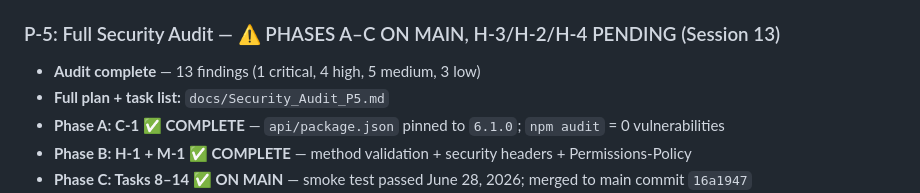
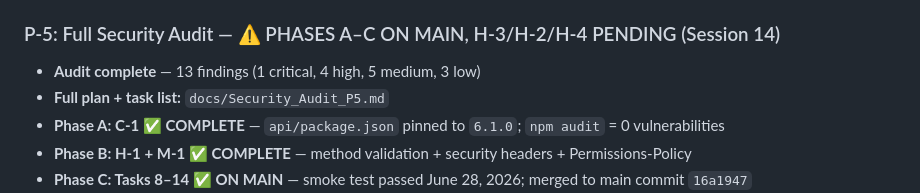
Before and after one commit to kstanigar/non-x_analytics, a Markdown page: docs/PRIORITIES.md, the part around one of its changes. Drawn GitHub-style.

```diff
--- a/docs/PRIORITIES.md
+++ b/docs/PRIORITIES.md
@@ -43,7 +43,7 @@
 - **Result:** All sections load with live data; load time significantly reduced vs. sequential
 - **Note:** If AWS quota increase to 50 is ever approved, can revert to single-wave `Promise.allSettled` for max speed
 
-### P-5: Full Security Audit — ⚠️ PHASES A–C ON MAIN, H-3/H-2/H-4 PENDING (Session 13)
+### P-5: Full Security Audit — ⚠️ PHASES A–C ON MAIN, H-3/H-2/H-4 PENDING (Session 14)
 - **Audit complete** — 13 findings (1 critical, 4 high, 5 medium, 3 low)
 - **Full plan + task list:** `docs/Security_Audit_P5.md`
 - **Phase A: C-1 ✅ COMPLETE** — `api/package.json` pinned to `6.1.0`; `npm audit` = 0 vulnerabilities
```
Also changed, not shown: other parts of docs/PRIORITIES.md (+2 -2 lines), docs/HANDOFF_SUMMARY.md (+24 -1 lines).
